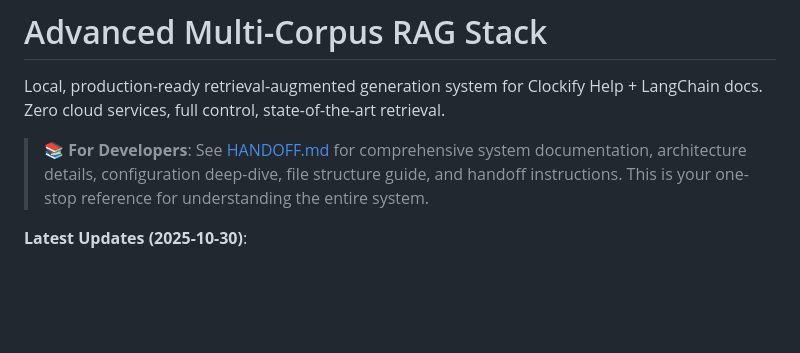
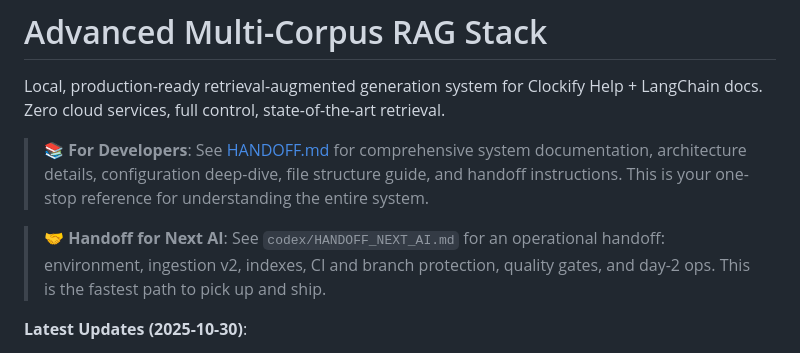
Before and after one commit to apet97/rag, a Markdown page: README.md, the part around the change. GitHub-like rendering; blank space fills up the shorter version.

Commit message:
docs: add codex/HANDOFF_NEXT_AI.md and README link
Signed-off-by: apet97 <apet97@users.noreply.github.com>

```diff
--- a/README.md
+++ b/README.md
@@ -4,6 +4,8 @@
 Local, production-ready retrieval-augmented generation system for Clockify Help + LangChain docs. Zero cloud services, full control, state-of-the-art retrieval.
 
 > **📚 For Developers**: See [HANDOFF.md](HANDOFF.md) for comprehensive system documentation, architecture details, configuration deep-dive, file structure guide, and handoff instructions. This is your one-stop reference for understanding the entire system.
+
+> **🤝 Handoff for Next AI**: See `codex/HANDOFF_NEXT_AI.md` for an operational handoff: environment, ingestion v2, indexes, CI and branch protection, quality gates, and day-2 ops. This is the fastest path to pick up and ship.
 
 **Latest Updates (2025-10-30)**:
 - ✅ Fixed critical answerability bug (context truncation mismatch)
```
Also changed, not shown: codex/HANDOFF_NEXT_AI.md (added, +115 -0 lines).
